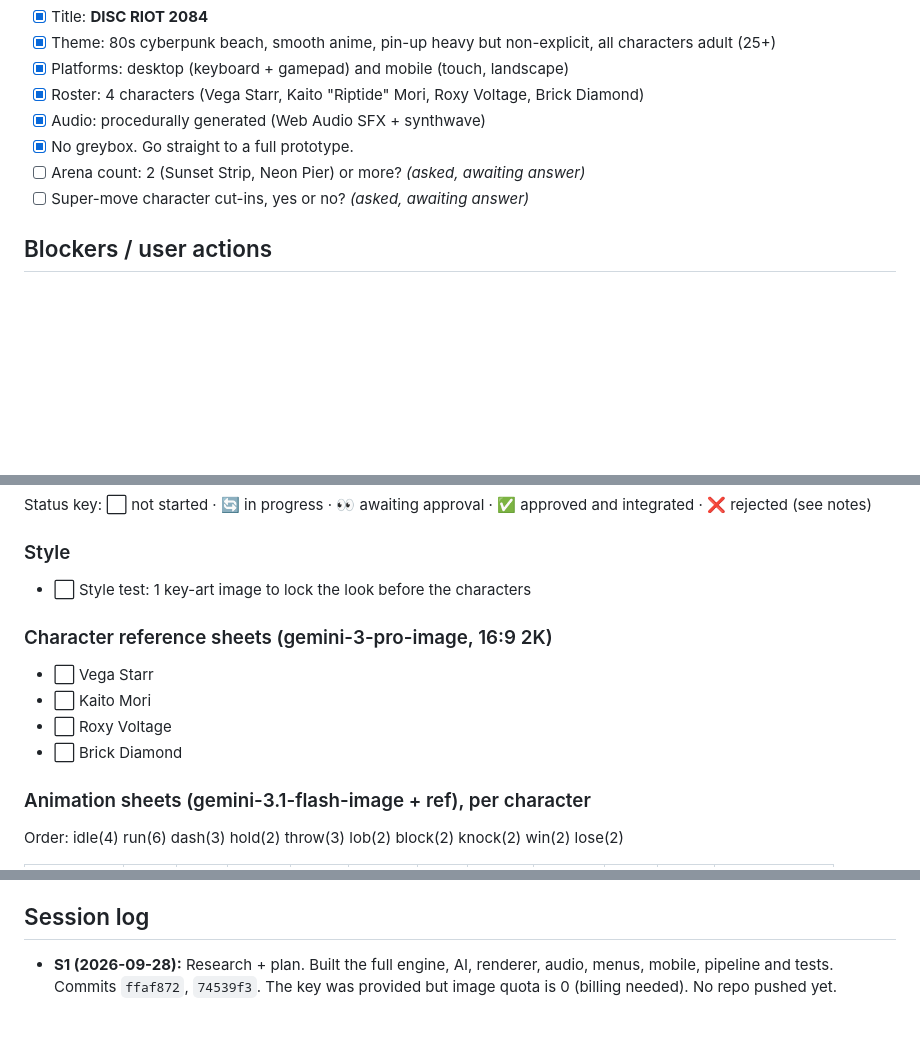
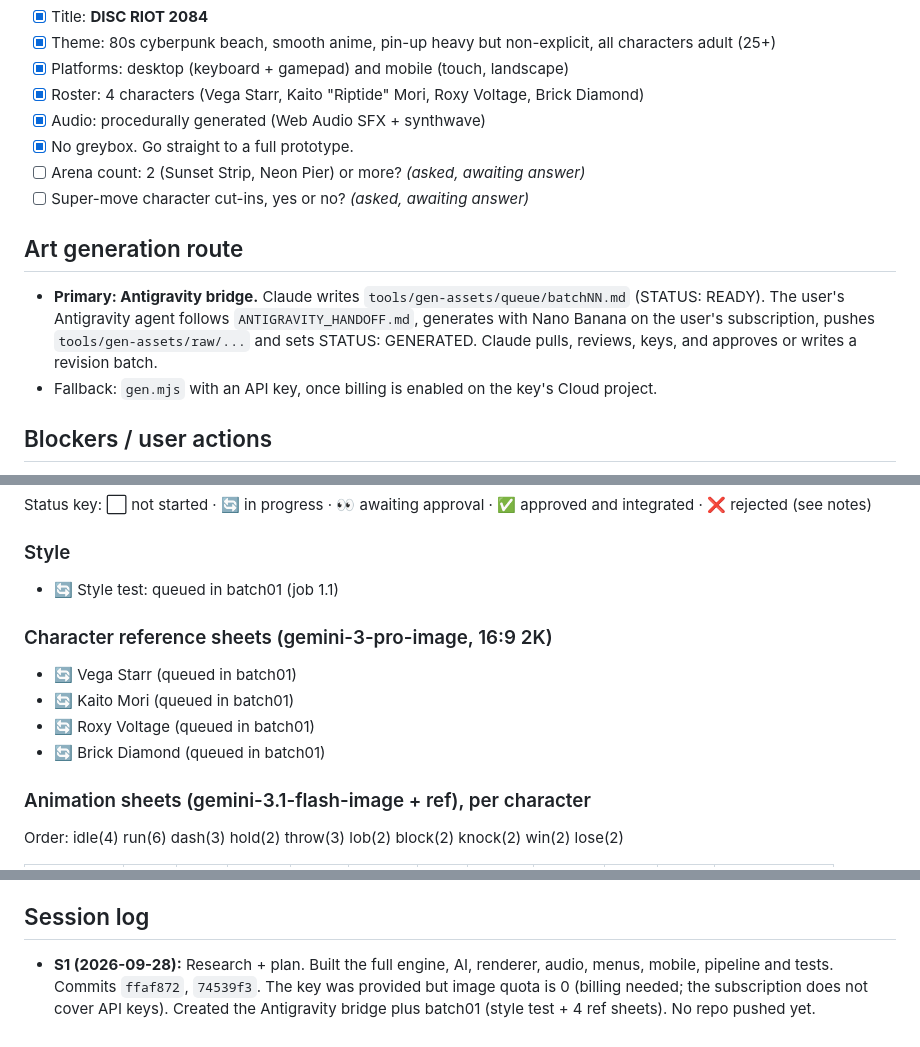
Before and after one commit to marketingmaloney-ai/disc-riot-2084, a Markdown page: CHECKLIST.md, 3 parts joined by grey strips. Rendered like a GitHub page; blank space fills up the shorter version.

Commit message:
Antigravity handoff protocol and batch01 prompts
Co-Authored-By: Claude Opus 5.5 <noreply@anthropic.com>
Claude-Session: https://claude.ai/code/session_019M5Dpgc2psw9ifHCzpuztd

```diff
--- a/CHECKLIST.md
+++ b/CHECKLIST.md
@@ -20,6 +20,10 @@
 - [x] No greybox. Go straight to a full prototype.
 - [ ] Arena count: 2 (Sunset Strip, Neon Pier) or more? *(asked, awaiting answer)*
 - [ ] Super-move character cut-ins, yes or no? *(asked, awaiting answer)*
+
+## Art generation route
+- **Primary: Antigravity bridge.** Claude writes `tools/gen-assets/queue/batchNN.md` (STATUS: READY). The user's Antigravity agent follows `ANTIGRAVITY_HANDOFF.md`, generates with Nano Banana on the user's subscription, pushes `tools/gen-assets/raw/...` and sets STATUS: GENERATED. Claude pulls, reviews, keys, and approves or writes a revision batch.
+- Fallback: `gen.mjs` with an API key, once billing is enabled on the key's Cloud project.
 
 ## Blockers / user actions
 - [x] Gemini API key provided (Google AI Studio)
@@ -53,13 +57,13 @@
 Status key: ⬜ not started · 🔄 in progress · 👀 awaiting approval · ✅ approved and integrated · ❌ rejected (see notes)
 
 ### Style
-- ⬜ Style test: 1 key-art image to lock the look before the characters
+- 🔄 Style test: queued in batch01 (job 1.1)
 
 ### Character reference sheets (gemini-3-pro-image, 16:9 2K)
-- ⬜ Vega Starr
-- ⬜ Kaito Mori
-- ⬜ Roxy Voltage
-- ⬜ Brick Diamond
+- 🔄 Vega Starr (queued in batch01)
+- 🔄 Kaito Mori (queued in batch01)
+- 🔄 Roxy Voltage (queued in batch01)
+- 🔄 Brick Diamond (queued in batch01)
 
 ### Animation sheets (gemini-3.1-flash-image + ref), per character
 Order: idle(4) run(6) dash(3) hold(2) throw(3) lob(2) block(2) knock(2) win(2) lose(2)
@@ -93,4 +97,4 @@ Order: idle(4) run(6) dash(3) hold(2) throw(3) lob(2) block(2) knock(2) win(2) l
 - [ ] Online play (rollback netcode over WebRTC; the sim is already deterministic)
 
 ## Session log
-- **S1 (2026-09-28):** Research + plan. Built the full engine, AI, renderer, audio, menus, mobile, pipeline and tests. Commits `ffaf872`, `74539f3`. The key was provided but image quota is 0 (billing needed). No repo pushed yet.
+- **S1 (2026-09-28):** Research + plan. Built the full engine, AI, renderer, audio, menus, mobile, pipeline and tests. Commits `ffaf872`, `74539f3`. The key was provided but image quota is 0 (billing needed; the subscription does not cover API keys). Created the Antigravity bridge plus batch01 (style test + 4 ref sheets). No repo pushed yet.
```
Also changed, not shown: ANTIGRAVITY_HANDOFF.md (added, +23 -0 lines), 1 other file.
